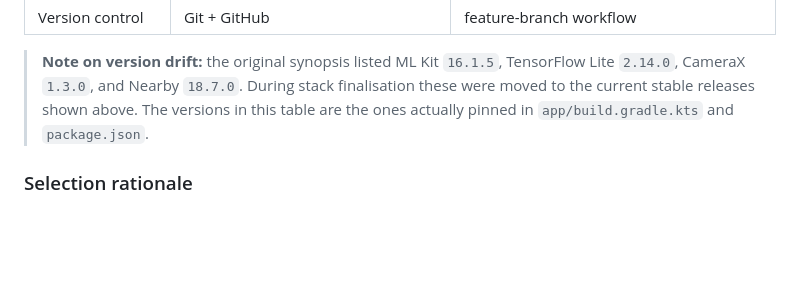
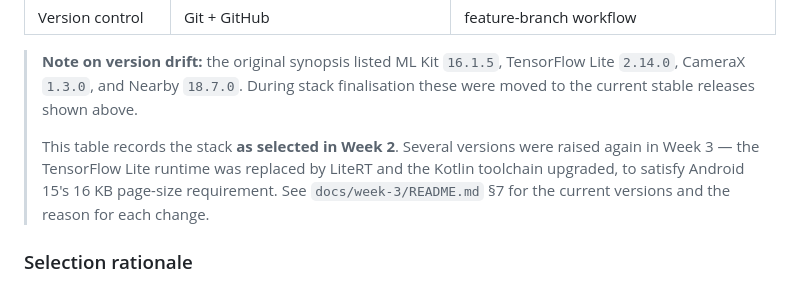
Before and after one commit to ByteNinjaSmit/NextGen-Rakshak, a Markdown page: docs/week-2/01-bankar-smitraj-system-architecture.md, the part around the change. GitHub-like rendering; blank space fills up the shorter version.

```diff
--- a/docs/week-2/01-bankar-smitraj-system-architecture.md
+++ b/docs/week-2/01-bankar-smitraj-system-architecture.md
@@ -203,8 +203,12 @@ the privacy-by-design claim to hold structurally rather than by policy.
 > **Note on version drift:** the original synopsis listed ML Kit `16.1.5`,
 > TensorFlow Lite `2.14.0`, CameraX `1.3.0`, and Nearby `18.7.0`. During stack
 > finalisation these were moved to the current stable releases shown above.
-> The versions in this table are the ones actually pinned in
-> `app/build.gradle.kts` and `package.json`.
+>
+> This table records the stack **as selected in Week 2**. Several versions were
+> raised again in Week 3 — the TensorFlow Lite runtime was replaced by LiteRT and
+> the Kotlin toolchain upgraded, to satisfy Android 15's 16 KB page-size
+> requirement. See `docs/week-3/README.md` §7 for the current versions and the
+> reason for each change.
 
 ### Selection rationale
 
```
Also changed, not shown: docs/week-3/README.md (+40 -0 lines).
